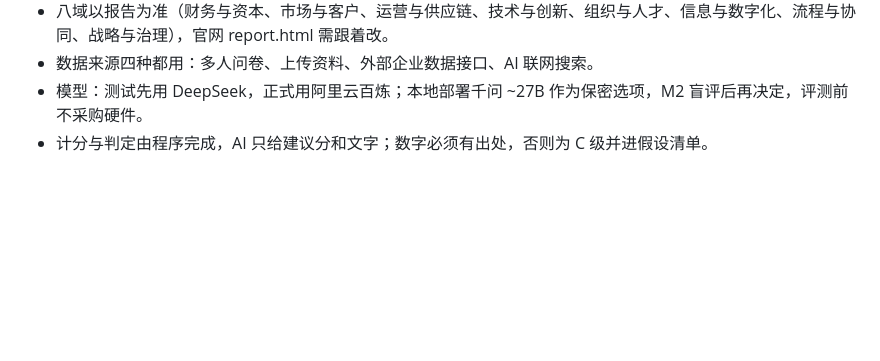
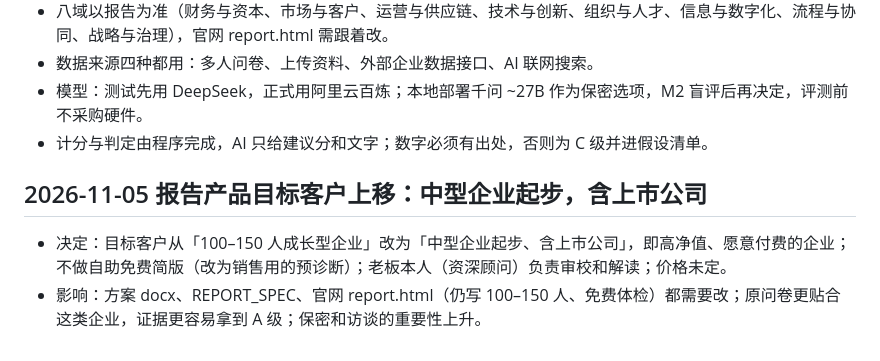
Before and after one commit to Chris00312/opc-workbench, a Markdown page: .codex-context/DECISIONS.md, the part around the change. Drawn GitHub-style; blank space fills up the shorter version.

Commit message:
记录决定：报告产品目标客户改为中型起步含上市公司
Co-Authored-By: Claude Opus 5.5 <noreply@anthropic.com>

```diff
--- a/.codex-context/DECISIONS.md
+++ b/.codex-context/DECISIONS.md
@@ -50,3 +50,7 @@
 - 数据来源四种都用：多人问卷、上传资料、外部企业数据接口、AI 联网搜索。
 - 模型：测试先用 DeepSeek，正式用阿里云百炼；本地部署千问 ~27B 作为保密选项，M2 盲评后再决定，评测前不采购硬件。
 - 计分与判定由程序完成，AI 只给建议分和文字；数字必须有出处，否则为 C 级并进假设清单。
+
+## 2026-11-05 报告产品目标客户上移：中型企业起步，含上市公司
+- 决定：目标客户从「100–150 人成长型企业」改为「中型企业起步、含上市公司」，即高净值、愿意付费的企业；不做自助免费简版（改为销售用的预诊断）；老板本人（资深顾问）负责审校和解读；价格未定。
+- 影响：方案 docx、REPORT_SPEC、官网 report.html（仍写 100–150 人、免费体检）都需要改；原问卷更贴合这类企业，证据更容易拿到 A 级；保密和访谈的重要性上升。
```
